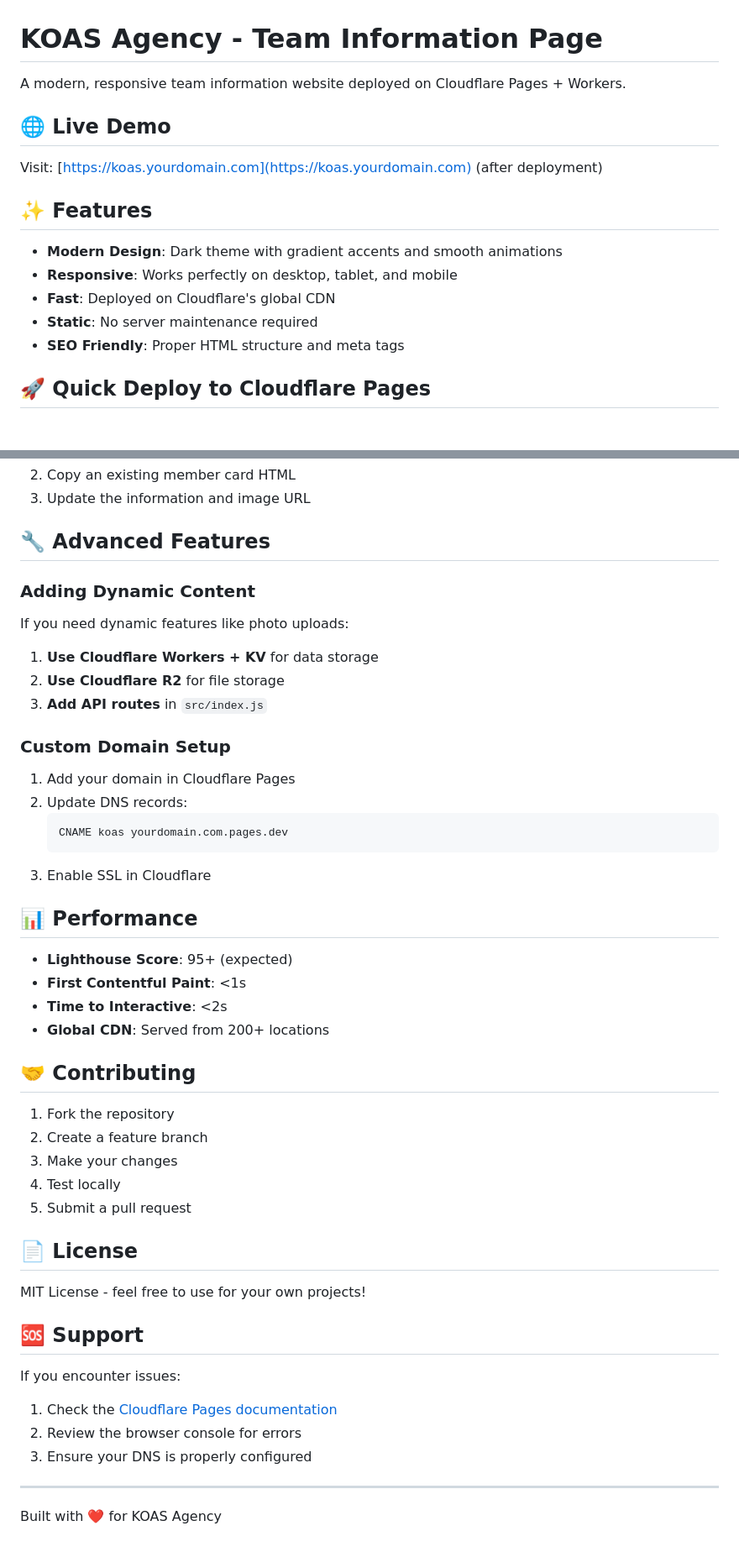
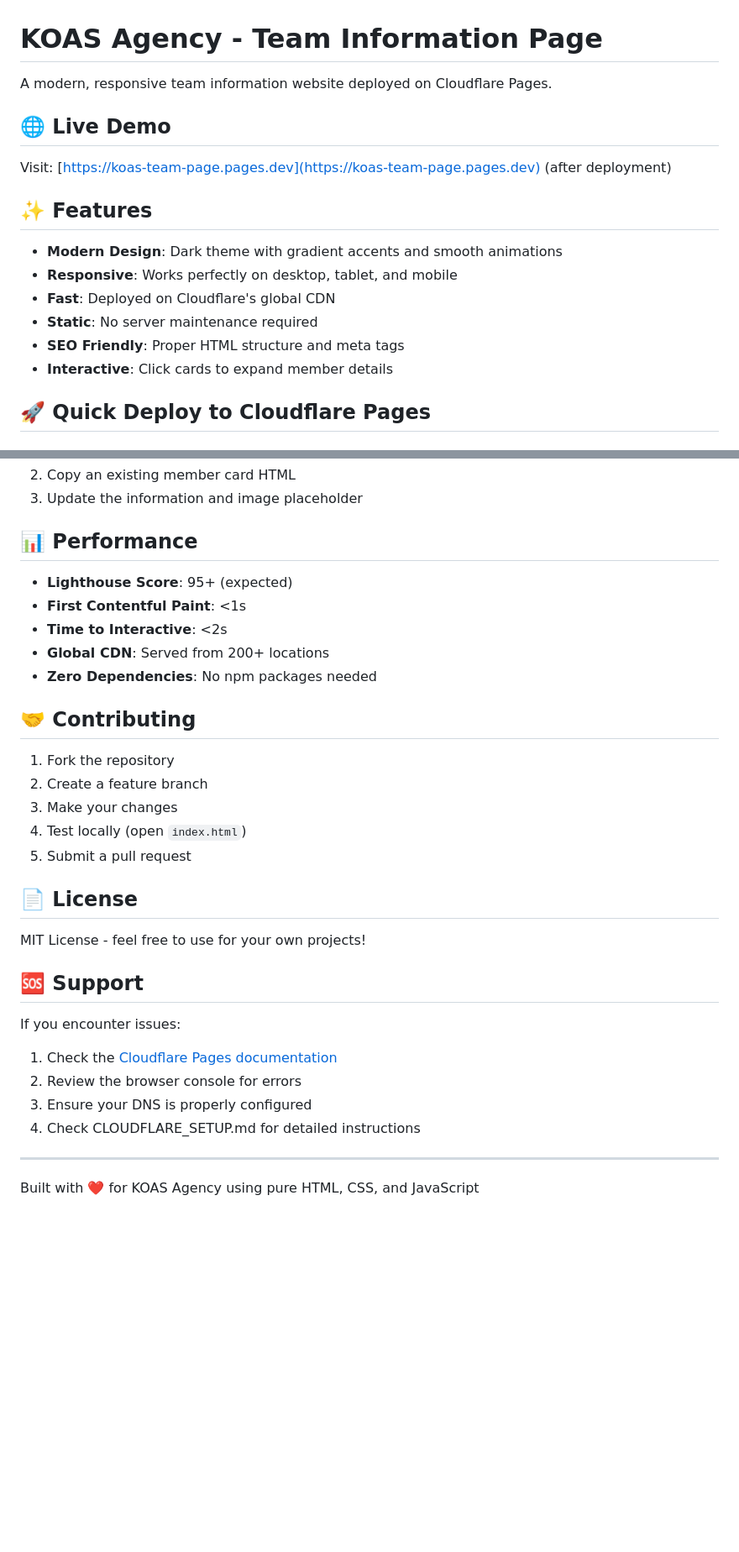
Before and after one commit to Haokaiiii/koas-team-page, a Markdown page: README.md, 2 parts joined by grey strips. Shown: that part at 84% size. Rendered like a GitHub page; blank space fills up the shorter version.

````diff
--- a/README.md
+++ b/README.md
@@ -1,10 +1,10 @@
 # KOAS Agency - Team Information Page
 
-A modern, responsive team information website deployed on Cloudflare Pages + Workers.
+A modern, responsive team information website deployed on Cloudflare Pages.
 
 ## 🌐 Live Demo
 
-Visit: [https://koas.yourdomain.com](https://koas.yourdomain.com) (after deployment)
+Visit: [https://koas-team-page.pages.dev](https://koas-team-page.pages.dev) (after deployment)
 
 ## ✨ Features
 
@@ -13,6 +13,7 @@ Visit: [https://koas.yourdomain.com](https://koas.yourdomain.com) (after deploym
 - **Fast**: Deployed on Cloudflare's global CDN
 - **Static**: No server maintenance required
 - **SEO Friendly**: Proper HTML structure and meta tags
+- **Interactive**: Click cards to expand member details
 
 ## 🚀 Quick Deploy to Cloudflare Pages
 
@@ -93,22 +89,5 @@ Edit the team data in `src/index.js` in the static HTML responses.
 2. Copy an existing member card HTML
-3. Update the information and image URL
-
-## 🔧 Advanced Features
-
-### Adding Dynamic Content
-If you need dynamic features like photo uploads:
-
-1. **Use Cloudflare Workers + KV** for data storage
-2. **Use Cloudflare R2** for file storage
-3. **Add API routes** in `src/index.js`
-
-### Custom Domain Setup
-1. Add your domain in Cloudflare Pages
-2. Update DNS records:
-   ```
-   CNAME koas yourdomain.com.pages.dev
-   ```
-3. Enable SSL in Cloudflare
+3. Update the information and image placeholder
 
 ## 📊 Performance
 
@@ -116,13 +95,14 @@ If you need dynamic features like photo uploads:
 - **First Contentful Paint**: <1s
 - **Time to Interactive**: <2s
 - **Global CDN**: Served from 200+ locations
+- **Zero Dependencies**: No npm packages needed
 
 ## 🤝 Contributing
 
 1. Fork the repository
 2. Create a feature branch
 3. Make your changes
-4. Test locally
+4. Test locally (open `index.html`)
 5. Submit a pull request
 
 ## 📄 License
@@ -135,7 +115,8 @@ If you encounter issues:
 1. Check the [Cloudflare Pages documentation](https://developers.cloudflare.com/pages/)
 2. Review the browser console for errors
 3. Ensure your DNS is properly configured
+4. Check CLOUDFLARE_SETUP.md for detailed instructions
 
 ---
 
-Built with ❤️ for KOAS Agency
+Built with ❤️ for KOAS Agency using pure HTML, CSS, and JavaScript
````
Also changed, not shown: other parts of README.md (+27 -32 lines).
